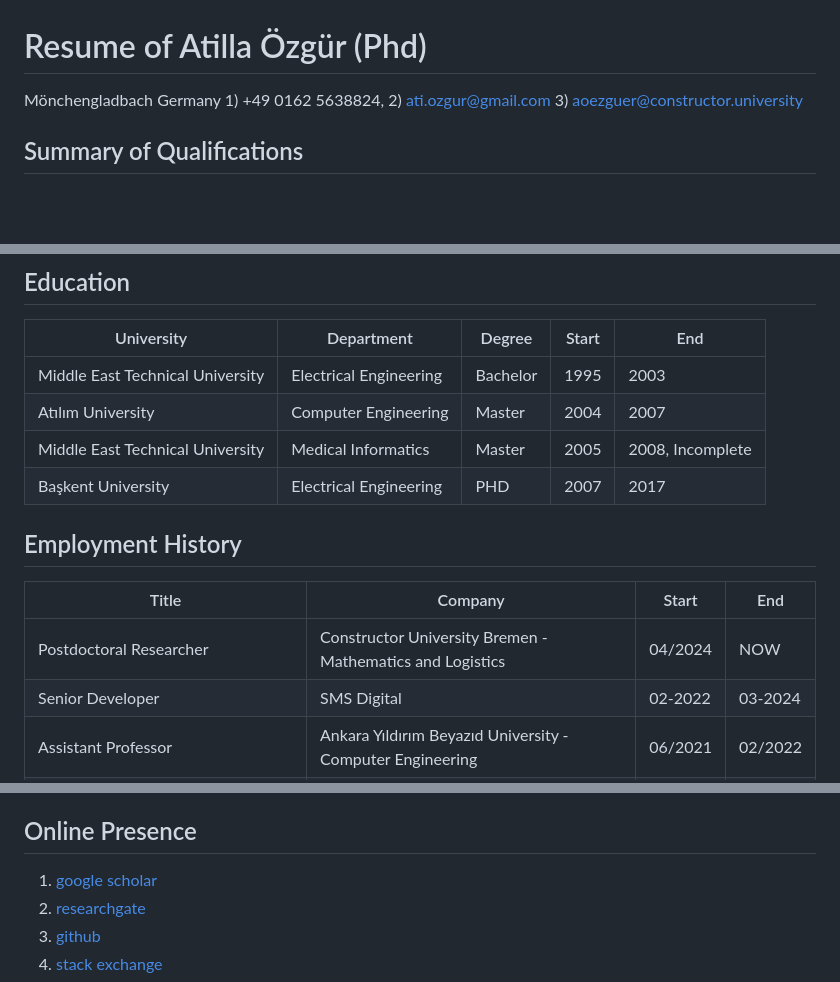
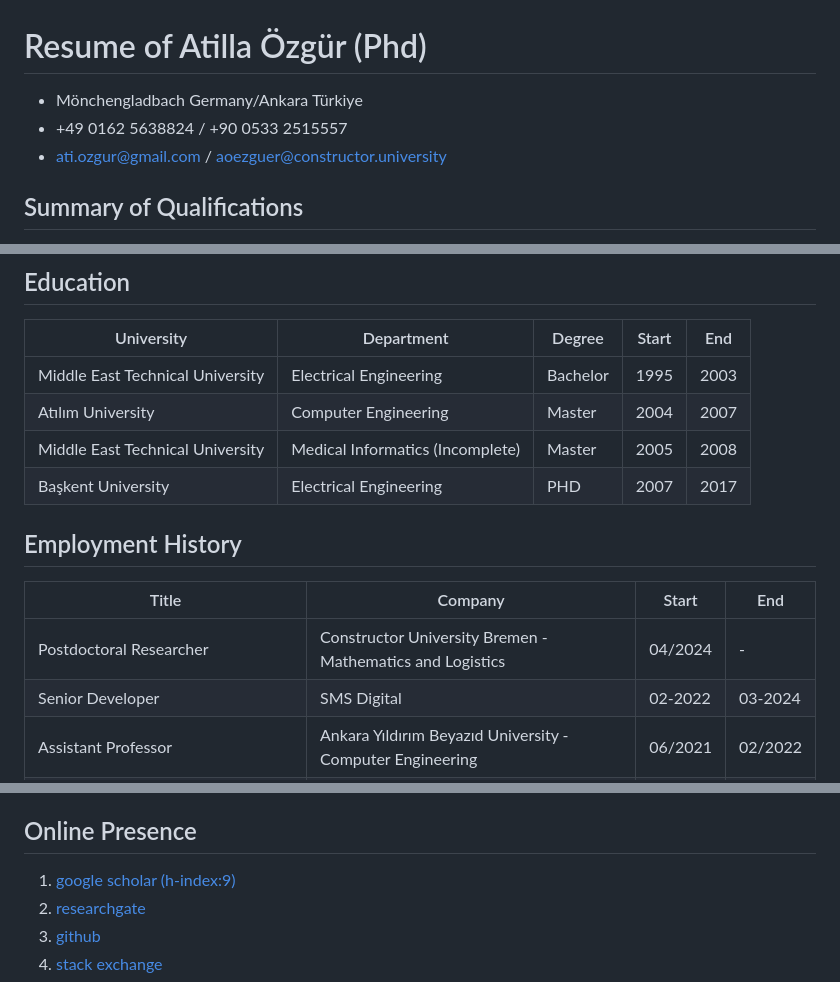
Before and after one commit to ati-ozgur/ati-ozgur.github.io, a Markdown page: resume-en.md, 3 parts joined by grey strips. GitHub-like rendering; blank space fills up the shorter version.

Commit message:
fixes to cv

```diff
--- a/resume-en.md
+++ b/resume-en.md
@@ -1,6 +1,8 @@
 # Resume of Atilla Özgür (Phd)
 
-Mönchengladbach Germany 1) +49 0162 5638824, 2) ati.ozgur@gmail.com  3) aoezguer@constructor.university
+- Mönchengladbach Germany/Ankara Türkiye
+- +49 0162 5638824 / +90 0533 2515557
+- ati.ozgur@gmail.com / aoezguer@constructor.university
 
 ## Summary of Qualifications
 
@@ -19,7 +21,7 @@ I currently work as a scientific developer focused on machine learning and optim
 |----------------------------------|------------------------|----------|-------|------|
 | Middle East Technical University | Electrical Engineering | Bachelor | 1995  | 2003 |
 | Atılım University                | Computer Engineering   | Master   | 2004  | 2007 |
-| Middle East Technical University | Medical Informatics    | Master   | 2005  | 2008, Incomplete |
+| Middle East Technical University | Medical Informatics (Incomplete)   | Master   | 2005  | 2008 |
 | Başkent University               | Electrical Engineering | PHD      | 2007  | 2017 |
 
 
@@ -27,7 +29,7 @@ I currently work as a scientific developer focused on machine learning and optim
 
 | Title             | Company     | Start   | End |
 |-------------------|-------------|---------|-----|
-| Postdoctoral Researcher  | Constructor University Bremen - Mathematics and Logistics| 04/2024 | NOW |
+| Postdoctoral Researcher  | Constructor University Bremen - Mathematics and Logistics| 04/2024 | - |
 | Senior Developer  | SMS Digital | 02-2022 | 03-2024 |
 | Assistant Professor | Ankara Yıldırım Beyazıd University - Computer Engineering | 06/2021| 02/2022 |
 | Postdoctoral Researcher  | Jacobs University Bremen - Mathematics and Logistics| 01/2018 | 01/2022 |
@@ -81,7 +83,7 @@ I currently work as a scientific developer focused on machine learning and optim
 * Note: I have taught numerous courses when I was working as an IT Trainer and Senior Developer, mostly general programming, web programming, software management and database courses.
 
 ## Online Presence
-1. [google scholar](https://scholar.google.com.tr/citations?user=Q9ll-kcAAAAJ&hl=en)
+1. [google scholar (h-index:9)](https://scholar.google.com.tr/citations?user=Q9ll-kcAAAAJ&hl=en)
 2. [researchgate](https://www.researchgate.net/profile/Atilla_Oezguer)
 3. [github](https://github.com/ati-ozgur)
 4. [stack exchange](http://stackexchange.com/users/18290/atilla-ozgur?tab=reputation)
```
